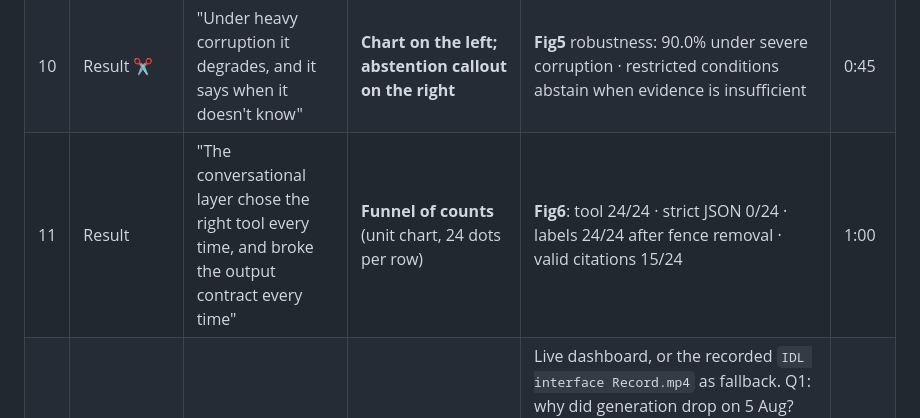
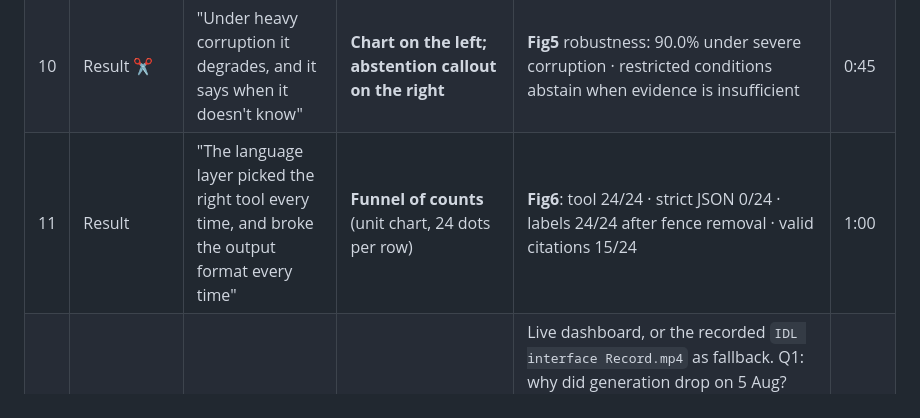
Before and after one commit to Engr-Daniel/intelligent-data-logger-demo, a Markdown page: paper/presentation/NASEF_SLIDE_PLAN.md, the part around the change. GitHub-like rendering.

Commit message:
Match slide 11 title in the plan to the template deck
Co-Authored-By: Claude Opus 5.5 <noreply@anthropic.com>

```diff
--- a/paper/presentation/NASEF_SLIDE_PLAN.md
+++ b/paper/presentation/NASEF_SLIDE_PLAN.md
@@ -33,7 +33,7 @@ The slot length is not yet confirmed (Q01). This plan assumes **15 minutes of ta
 | 8 | Experiment | "We tested what each kind of access makes possible" | **2 × 2 grid** on the left (history × components); design numbers on the right | **Fig3** Information-Access Design · 24 evaluation installations (8 development, kept apart) · 12 episodes each · 3 stress levels · 3,456 paired predictions | 1:00 |
 | 9 | Result | "History across components is what makes diagnosis work" | **Chart with one highlighted bar** and a one-line caption | `access.png` (or **Fig4**): 97.1% (233 of 240; 95.4–98.8%) vs. 53.8 / 40.0 / 20.0% | 1:00 |
 | 10 | Result ✂ | "Under heavy corruption it degrades, and it says when it doesn't know" | **Chart on the left; abstention callout on the right** | **Fig5** robustness: 90.0% under severe corruption · restricted conditions abstain when evidence is insufficient | 0:45 |
-| 11 | Result | "The conversational layer chose the right tool every time, and broke the output contract every time" | **Funnel of counts** (unit chart, 24 dots per row) | **Fig6**: tool 24/24 · strict JSON 0/24 · labels 24/24 after fence removal · valid citations 15/24 | 1:00 |
+| 11 | Result | "The language layer picked the right tool every time, and broke the output format every time" | **Funnel of counts** (unit chart, 24 dots per row) | **Fig6**: tool 24/24 · strict JSON 0/24 · labels 24/24 after fence removal · valid citations 15/24 | 1:00 |
 | 12 | Demo | "See it work: three questions" | **Full-bleed screen**, live or video | Live dashboard, or the recorded `IDL interface Record.mp4` as fallback. Q1: why did generation drop on 5 Aug? (weather vs. fault) · Q2: what's our ROI? (open the receipt and its assumptions) · Q3: what happened during the data gap? (it declines to diagnose) | 1:30 |
 | 13 | Limits | "What this shows, and what it does not" | **Two columns**: "Shows" (solid) and "Does not show" (dashed outline) | Shows: a reproducible method, a reference implementation, a controlled evaluation. Does not show: field accuracy, generalisation beyond shared simulator–policy assumptions, live reliability. ROI and carbon currently assume grid displacement. | 1:00 |
 | 14 | Next | "Next: three real sites, and installers who write down what they find" | **Diagram plus request**: Fig 7 on the left; the ask on the right | **Fig7** Field Data Acquisition · the pilot uses data that already exists (inverter counters, exports) · installer findings become the reference labels · **Ask:** installers and sites to host a pilot; contact details | 1:00 |
```
